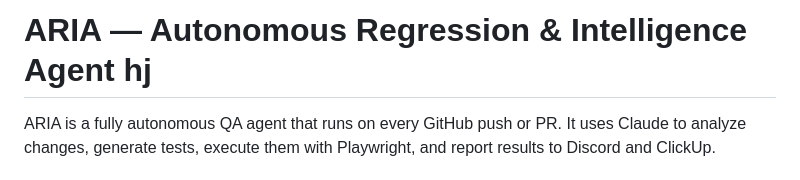
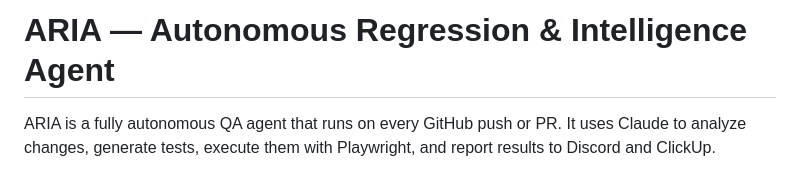
Before and after one commit to MOD-Ventures-Org/QA-Agent, a Markdown page: README.md, the part around the change. GitHub-like rendering.

Commit message:
docs: clean up README title
Co-Authored-By: Claude Sonnet 4.6 <noreply@anthropic.com>

```diff
--- a/README.md
+++ b/README.md
@@ -1,4 +1,4 @@
-# ARIA — Autonomous Regression & Intelligence Agent  hj
+# ARIA — Autonomous Regression & Intelligence Agent
 
 ARIA is a fully autonomous QA agent that runs on every GitHub push or PR. It uses Claude to analyze changes, generate tests, execute them with Playwright, and report results to Discord and ClickUp.
 
```
